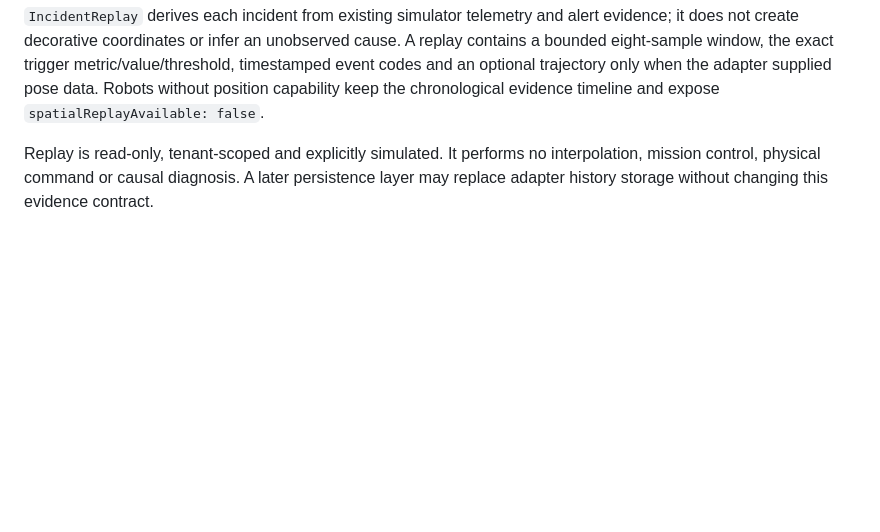
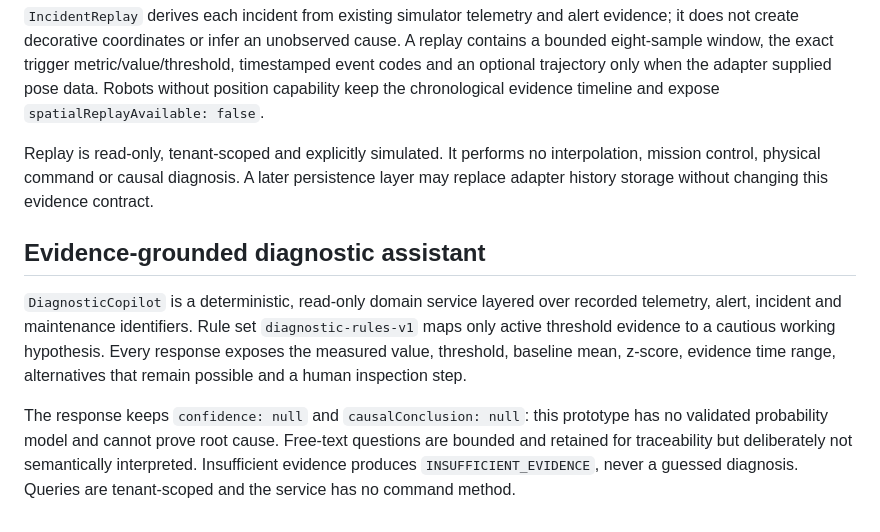
Before and after one commit to ahpa5246-lgtm/AlJazari-RobotOps, a Markdown page: docs/ARCHITECTURE.md, the part around the change. Rendered like a GitHub page; blank space fills up the shorter version.

Commit message:
docs: define diagnostic evidence contract

```diff
--- a/docs/ARCHITECTURE.md
+++ b/docs/ARCHITECTURE.md
@@ -34,3 +34,10 @@ Anomaly rules currently expose measured value, explicit threshold, baseline mean
 `IncidentReplay` derives each incident from existing simulator telemetry and alert evidence; it does not create decorative coordinates or infer an unobserved cause. A replay contains a bounded eight-sample window, the exact trigger metric/value/threshold, timestamped event codes and an optional trajectory only when the adapter supplied pose data. Robots without position capability keep the chronological evidence timeline and expose `spatialReplayAvailable: false`.
 
 Replay is read-only, tenant-scoped and explicitly simulated. It performs no interpolation, mission control, physical command or causal diagnosis. A later persistence layer may replace adapter history storage without changing this evidence contract.
+
+
+## Evidence-grounded diagnostic assistant
+
+`DiagnosticCopilot` is a deterministic, read-only domain service layered over recorded telemetry, alert, incident and maintenance identifiers. Rule set `diagnostic-rules-v1` maps only active threshold evidence to a cautious working hypothesis. Every response exposes the measured value, threshold, baseline mean, z-score, evidence time range, alternatives that remain possible and a human inspection step.
+
+The response keeps `confidence: null` and `causalConclusion: null`: this prototype has no validated probability model and cannot prove root cause. Free-text questions are bounded and retained for traceability but deliberately not semantically interpreted. Insufficient evidence produces `INSUFFICIENT_EVIDENCE`, never a guessed diagnosis. Queries are tenant-scoped and the service has no command method.
```
